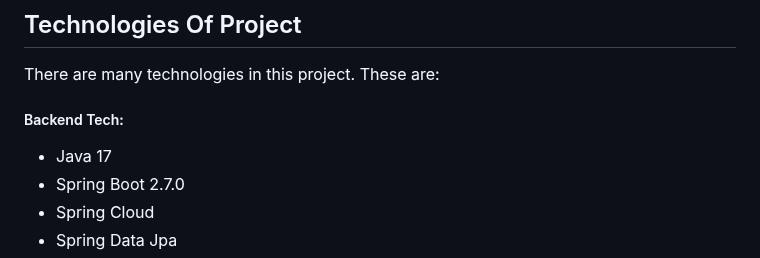
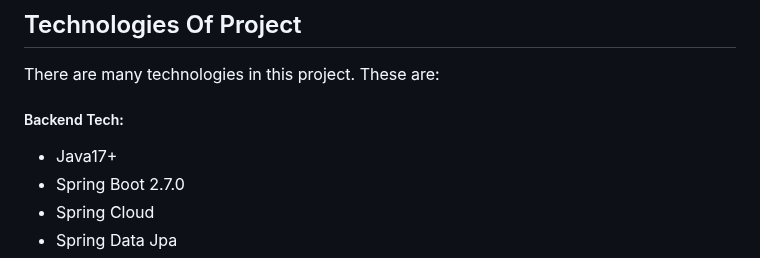
Before and after one commit to Parth018/CineVisionMicroserviceProject-main, a Markdown page: README.md, the part around the change. Rendered like a GitHub page.

```diff
--- a/README.md
+++ b/README.md
@@ -33,7 +33,7 @@ with a Jwt token.
 There are many technologies in this project. These are:
 <h5> Backend Tech: </h5>
 <ul>
-    <li>Java 17</li>
+    <li>Java17+</li>
     <li>Spring Boot 2.7.0 </li>
     <li>Spring Cloud</li>
     <li>Spring Data Jpa</li>
```
